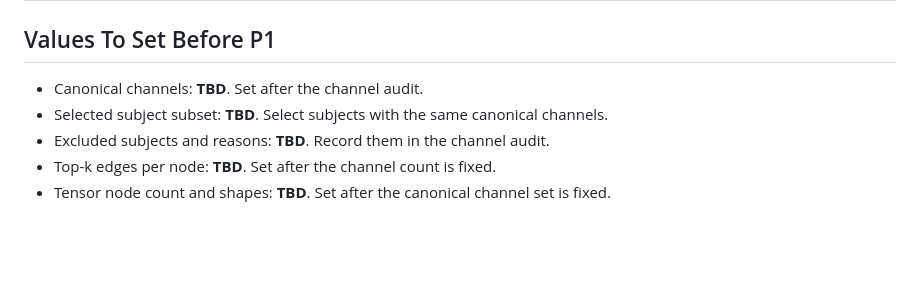
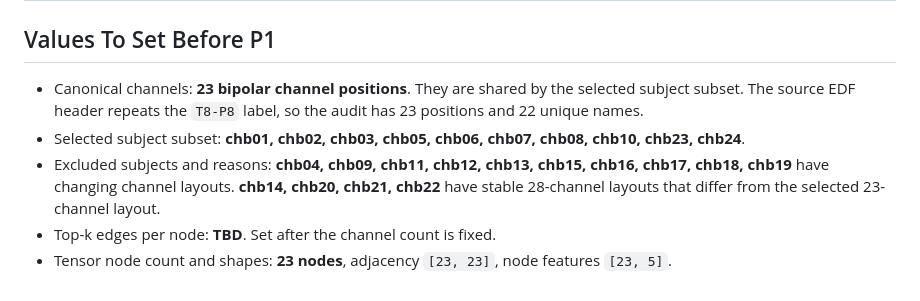
Before and after one commit to pritishjr/ChronoGraph-EEG, a Markdown page: docs/decision_log.md, the part around the change. Rendered like a GitHub page; blank space fills up the shorter version.

Commit message:
update: decision log for phase 1

```diff
--- a/docs/decision_log.md
+++ b/docs/decision_log.md
@@ -35,8 +35,8 @@ Record each P0 pipeline decision, its rationale, and the validation used.
 
 ## Values To Set Before P1
 
-- Canonical channels: **TBD**. Set after the channel audit.
-- Selected subject subset: **TBD**. Select subjects with the same canonical channels.
-- Excluded subjects and reasons: **TBD**. Record them in the channel audit.
+- Canonical channels: **23 bipolar channel positions**. They are shared by the selected subject subset. The source EDF header repeats the `T8-P8` label, so the audit has 23 positions and 22 unique names.
+- Selected subject subset: **chb01, chb02, chb03, chb05, chb06, chb07, chb08, chb10, chb23, chb24**.
+- Excluded subjects and reasons: **chb04, chb09, chb11, chb12, chb13, chb15, chb16, chb17, chb18, chb19** have changing channel layouts. **chb14, chb20, chb21, chb22** have stable 28-channel layouts that differ from the selected 23-channel layout.
 - Top-k edges per node: **TBD**. Set after the channel count is fixed.
-- Tensor node count and shapes: **TBD**. Set after the canonical channel set is fixed.
+- Tensor node count and shapes: **23 nodes**, adjacency `[23, 23]`, node features `[23, 5]`.
```
